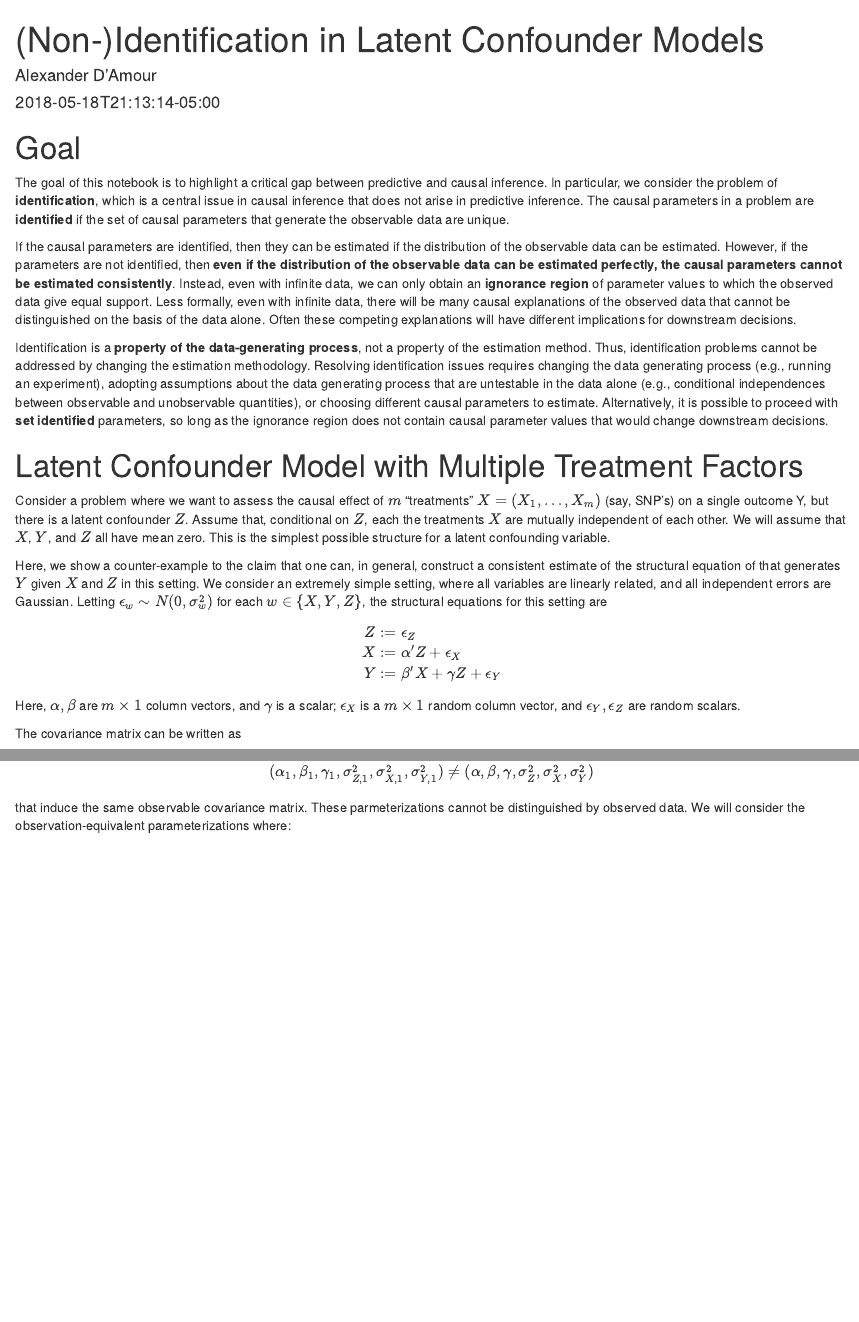
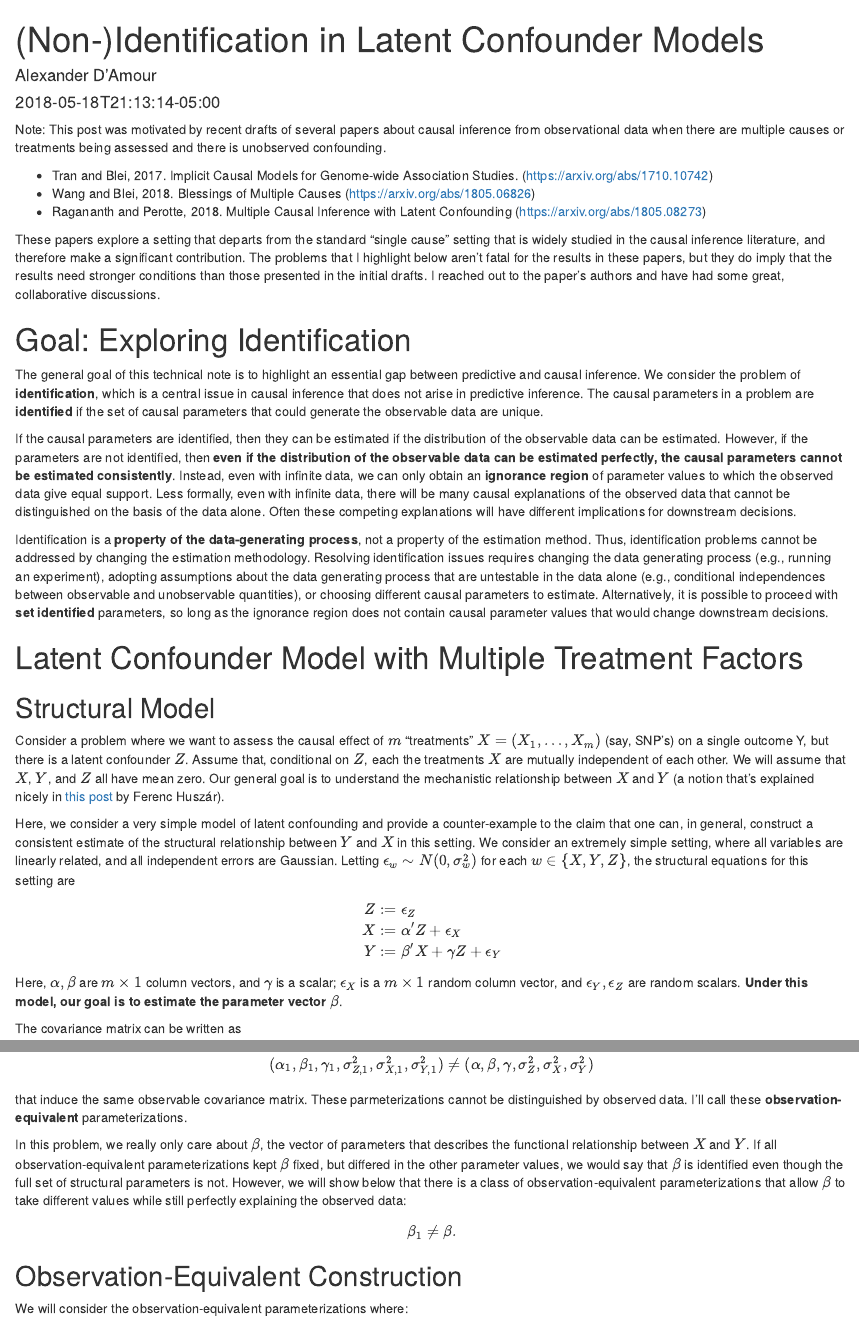
Before and after one commit to alexdamour/alexdamour.github.io, an R Markdown document (blog/content/post/identification.Rmd): the page in a window 1100 px wide, from its top, and a second part further down, joined at a grey line. Rendered offline with R 4.5, knitr and Pandoc, with nearby package versions; code that draws random numbers runs with fixed seeds of ours.

Commit message:
Edits to identification post.

```diff
--- a/blog/content/post/identification.Rmd
+++ b/blog/content/post/identification.Rmd
@@ -3,26 +3,52 @@ title: "(Non-)Identification in Latent Confounder Models"
 author: Alexander D'Amour
 date: 2018-05-18T21:13:14-05:00
 categories: ['Causal Inference']
-tags: ['Causal Inference', 'Identification']
+tags: ['Causal Inference', 'Identification', 'Technical']
 ---
 
 
-# Goal
+<div class=note>
+Note: This post was motivated by recent drafts of several papers about causal inference from observational data when there are multiple causes or treatments being assessed and there is unobserved confounding.
 
-The goal of this notebook is to highlight a critical gap between predictive and causal inference. In particular, we consider the problem of **identification**, which is a central issue in causal inference that does not arise in predictive inference. The causal parameters in a problem are **identified** if the set of causal parameters that generate the observable data are unique.
+ * Tran and Blei, 2017. Implicit Causal Models for Genome-wide Association Studies. (https://arxiv.org/abs/1710.10742)
+ * Wang and Blei, 2018. Blessings of Multiple Causes (https://arxiv.org/abs/1805.06826)
+ * Ragananth and Perotte, 2018. Multiple Causal Inference with Latent Confounding (https://arxiv.org/abs/1805.08273)
 
-If the causal parameters are identified, then they can be estimated if the distribution of the observable data can be estimated. However, if the parameters are not identified, then **even if the distribution of the observable data can be estimated perfectly, the causal parameters cannot be estimated consistently**. Instead, even with infinite data, we can only obtain an **ignorance region** of parameter values to which the observed data give equal support. Less formally, even with infinite data, there will be many causal explanations of the observed data that cannot be distinguished on the basis of the data alone. Often these competing explanations will have different implications for downstream decisions.
+These papers explore a setting that departs from the standard "single cause" setting that is widely studied in the causal inference literature, and therefore make a significant contribution.
+The problems that I highlight below aren't fatal for the results in these papers, but they do imply that the results need stronger conditions than those presented in the initial drafts.
+I reached out to the paper's authors and have had some great, collaborative discussions.
+</div>
 
-Identification is a **property of the data-generating process**, not a property of the estimation method. Thus, identification problems cannot be addressed by changing the estimation methodology. Resolving identification issues requires changing the data generating process (e.g., running an experiment), adopting assumptions about the data generating process that are untestable in the data alone (e.g., conditional independences between observable and unobservable quantities), or choosing different causal parameters to estimate. Alternatively, it is possible to proceed with **set identified** parameters, so long as the ignorance region does not contain causal parameter values that would change downstream decisions.
+
+
+# Goal: Exploring Identification
+
+The general goal of this technical note is to highlight an essential gap between predictive and causal inference.
+We consider the problem of **identification**, which is a central issue in causal inference that does not arise in predictive inference.
+The causal parameters in a problem are **identified** if the set of causal parameters that could generate the observable data are unique.
+
+If the causal parameters are identified, then they can be estimated if the distribution of the observable data can be estimated.
+However, if the parameters are not identified, then **even if the distribution of the observable data can be estimated perfectly, the causal parameters cannot be estimated consistently**.
+Instead, even with infinite data, we can only obtain an **ignorance region** of parameter values to which the observed data give equal support.
+Less formally, even with infinite data, there will be many causal explanations of the observed data that cannot be distinguished on the basis of the data alone.
+Often these competing explanations will have different implications for downstream decisions.
+
+Identification is a **property of the data-generating process**, not a property of the estimation method.
+Thus, identification problems cannot be addressed by changing the estimation methodology.
+Resolving identification issues requires changing the data generating process (e.g., running an experiment), adopting assumptions about the data generating process that are untestable in the data alone (e.g., conditional independences between observable and unobservable quantities), or choosing different causal parameters to estimate.
+Alternatively, it is possible to proceed with **set identified** parameters, so long as the ignorance region does not contain causal parameter values that would change downstream decisions.
+
 
 # Latent Confounder Model with Multiple Treatment Factors
+
+## Structural Model
 
 Consider a problem where we want to assess the causal effect of $m$ "treatments" $X = (X_1, \ldots, X_m)$ (say, SNP's) on a single outcome Y, but there is a latent confounder $Z$.
 Assume that, conditional on $Z$, each the treatments $X$ are mutually independent of each other.
 We will assume that $X$, $Y$, and $Z$ all have mean zero.
-This is the simplest possible structure for a latent confounding variable.
+Our general goal is to understand the mechanistic relationship between $X$ and $Y$ (a notion that's explained nicely in [this post](http://www.inference.vc/untitled/) by Ferenc Huszár).
 
-Here, we show a counter-example to the claim that one can, in general, construct a consistent estimate of the structural equation of that generates $Y$ given $X$ and $Z$ in this setting.
+Here, we consider a very simple model of latent confounding and provide a counter-example to the claim that one can, in general, construct a consistent estimate of the structural relationship between $Y$ and $X$ in this setting.
 We consider an extremely simple setting, where all variables are linearly related, and all independent errors are Gaussian.
 Letting $\epsilon_{w} \sim N(0, \sigma^2_w)$  for each $w \in \{X, Y, Z\}$, the structural equations for this setting are
 $$
@@ -34,6 +60,7 @@ Y &:= \beta'X + \gamma Z + \epsilon_Y
 $$
 Here, $\alpha, \beta$ are $m \times 1$ column vectors, and $\gamma$ is a scalar;
 $\epsilon_X$ is a $m \times 1$ random column vector, and $\epsilon_Y, \epsilon_Z$ are random scalars.
+**Under this model, our goal is to estimate the parameter vector $\beta$**.
 
 The covariance matrix can be written as
 $$
@@ -61,6 +88,17 @@ $$(\alpha_1, \beta_1, \gamma_1, \sigma^2_{Z,1}, \sigma^2_{X,1}, \sigma^2_{Y,1})
 \neq (\alpha, \beta, \gamma, \sigma^2_Z, \sigma^2_X, \sigma^2_Y)$$
 that induce the same observable covariance matrix.
 These parmeterizations cannot be distinguished by observed data.
+I'll call these **observation-equivalent** parameterizations.
+
+In this problem, we really only care about $\beta$, the vector of parameters that describes the functional relationship between $X$ and $Y$.
+If all observation-equivalent parameterizations kept $\beta$ fixed, but differed in the other parameter values, we would say that $\beta$ is identified even though the full set of structural parameters is not.
+However, we will show below that there is a class of observation-equivalent parameterizations that allow $\beta$ to take different values while still perfectly explaining the observed data:
+$$
+\beta_1 \neq \beta.
+$$
+
+## Observation-Equivalent Construction
+
 We will consider the observation-equivalent parameterizations where:
 $$
 \gamma_1 := \gamma\\
```
Also changed, not shown: blog/content/post/identification.html, blog/content/post/identification.Rmd (6 more changed lines).
